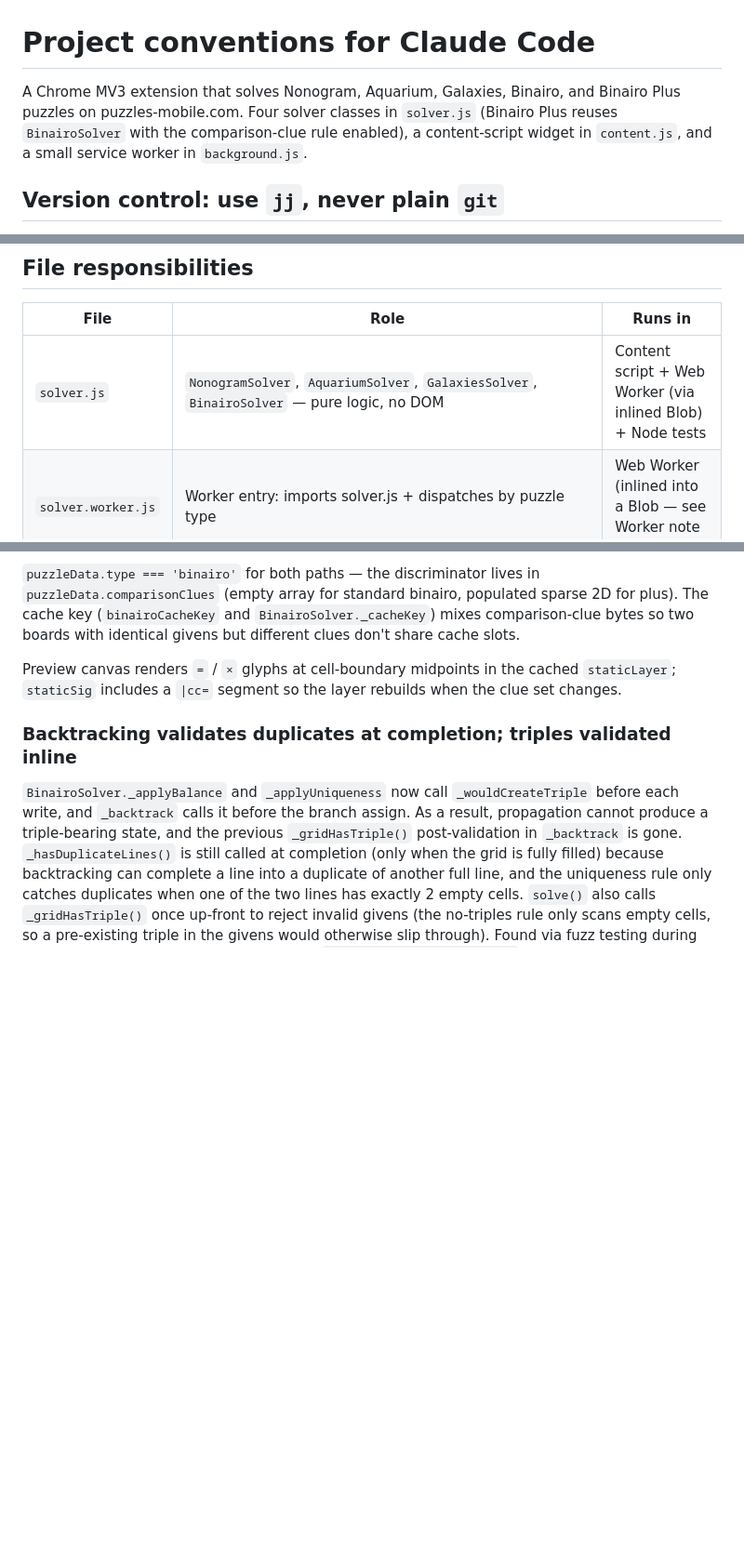
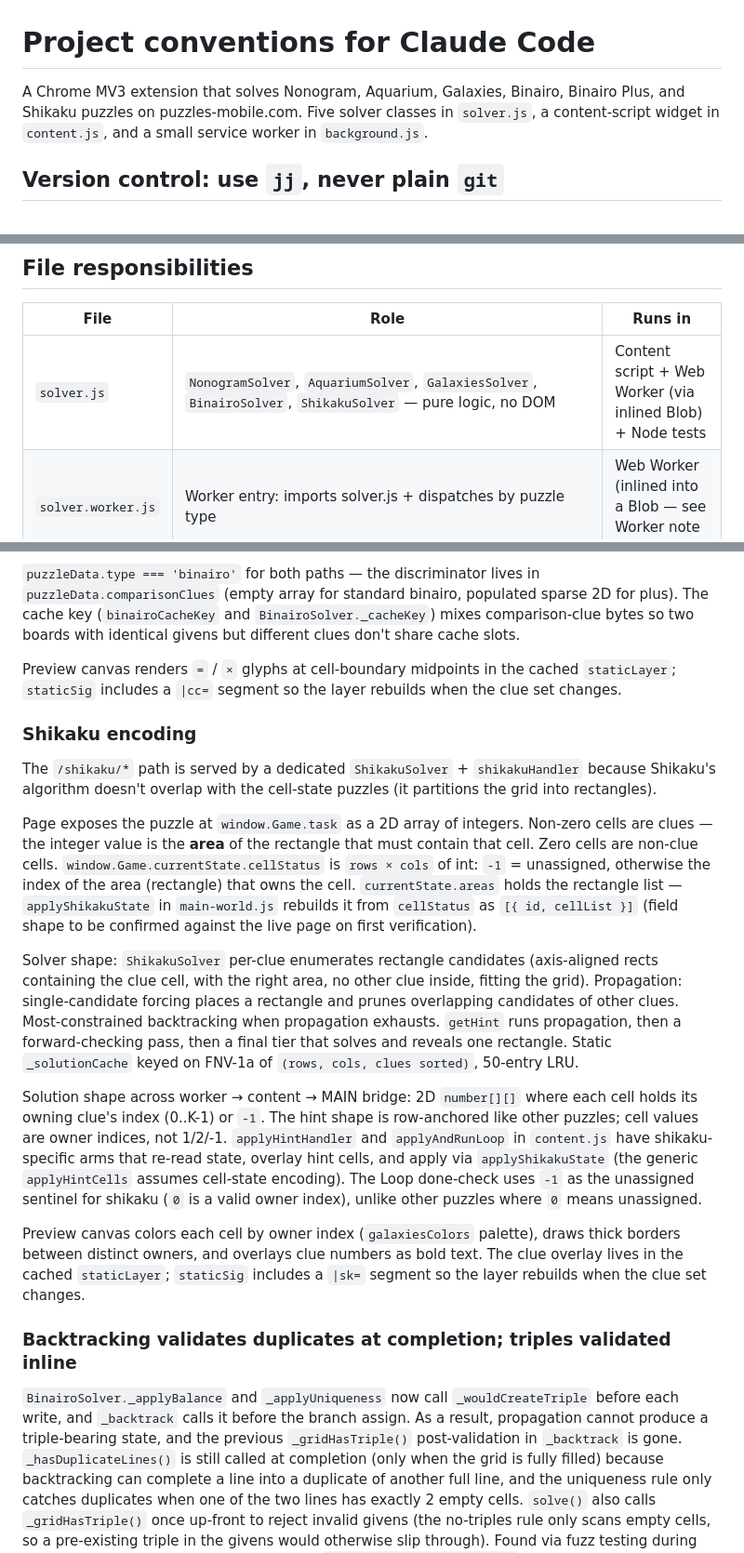
Before and after one commit to QuanDo2000/chrome-puzzle-solver, a Markdown page: CLAUDE.md, 3 parts joined by grey strips. Shown at 93% size. GitHub-like rendering; blank space fills up the shorter version.

Commit message:
docs(claude): Shikaku encoding subsection + file-row + allowlist count

```diff
--- a/CLAUDE.md
+++ b/CLAUDE.md
@@ -1,10 +1,9 @@
 # Project conventions for Claude Code
 
 A Chrome MV3 extension that solves Nonogram, Aquarium, Galaxies, Binairo,
-and Binairo Plus puzzles on puzzles-mobile.com. Four solver classes in
-`solver.js` (Binairo Plus reuses `BinairoSolver` with the comparison-clue
-rule enabled), a content-script widget in `content.js`, and a small
-service worker in `background.js`.
+Binairo Plus, and Shikaku puzzles on puzzles-mobile.com. Five solver
+classes in `solver.js`, a content-script widget in `content.js`, and a
+small service worker in `background.js`.
 
 ## Version control: use `jj`, never plain `git`
 
@@ -31,7 +30,7 @@ When dispatching subagents that need to commit work, tell them explicitly to use
 
 | File | Role | Runs in |
 | --- | --- | --- |
-| `solver.js` | `NonogramSolver`, `AquariumSolver`, `GalaxiesSolver`, `BinairoSolver` — pure logic, no DOM | Content script + Web Worker (via inlined Blob) + Node tests |
+| `solver.js` | `NonogramSolver`, `AquariumSolver`, `GalaxiesSolver`, `BinairoSolver`, `ShikakuSolver` — pure logic, no DOM | Content script + Web Worker (via inlined Blob) + Node tests |
 | `solver.worker.js` | Worker entry: imports solver.js + dispatches by puzzle type | Web Worker (inlined into a Blob — see Worker note below) |
 | `content.js` | Widget UI, message dispatch, `runSolve` (Worker proxy), `drawPreview` | Content script (isolated world, page's origin) |
 | `handler.js` | Per-puzzle-type handlers (galaxies/aquarium/puzzles-mobile fallback) | Content script |
@@ -135,6 +134,46 @@ Preview canvas renders `=` / `×` glyphs at cell-boundary midpoints in the
 cached `staticLayer`; `staticSig` includes a `|cc=` segment so the
 layer rebuilds when the clue set changes.
 
+### Shikaku encoding
+
+The `/shikaku/*` path is served by a dedicated `ShikakuSolver` +
+`shikakuHandler` because Shikaku's algorithm doesn't overlap with the
+cell-state puzzles (it partitions the grid into rectangles).
+
+Page exposes the puzzle at `window.Game.task` as a 2D array of integers.
+Non-zero cells are clues — the integer value is the **area** of the
+rectangle that must contain that cell. Zero cells are non-clue cells.
+`window.Game.currentState.cellStatus` is `rows × cols` of int: `-1` =
+unassigned, otherwise the index of the area (rectangle) that owns the
+cell. `currentState.areas` holds the rectangle list — `applyShikakuState`
+in `main-world.js` rebuilds it from `cellStatus` as `[{ id, cellList }]`
+(field shape to be confirmed against the live page on first verification).
+
+Solver shape: `ShikakuSolver` per-clue enumerates rectangle candidates
+(axis-aligned rects containing the clue cell, with the right area, no
+other clue inside, fitting the grid). Propagation: single-candidate
+forcing places a rectangle and prunes overlapping candidates of other
+clues. Most-constrained backtracking when propagation exhausts. `getHint`
+runs propagation, then a forward-checking pass, then a final tier that
+solves and reveals one rectangle. Static `_solutionCache` keyed on
+FNV-1a of `(rows, cols, clues sorted)`, 50-entry LRU.
+
+Solution shape across worker → content → MAIN bridge: 2D `number[][]`
+where each cell holds its owning clue's index (0..K-1) or `-1`. The hint
+shape is row-anchored like other puzzles; cell values are owner indices,
+not 1/2/-1. `applyHintHandler` and `applyAndRunLoop` in `content.js` have
+shikaku-specific arms that re-read state, overlay hint cells, and apply
+via `applyShikakuState` (the generic `applyHintCells` assumes cell-state
+encoding). The Loop done-check uses `-1` as the unassigned sentinel for
+shikaku (`0` is a valid owner index), unlike other puzzles where `0`
+means unassigned.
+
+Preview canvas colors each cell by owner index (`galaxiesColors`
+palette), draws thick borders between distinct owners, and overlays clue
+numbers as bold text. The clue overlay lives in the cached `staticLayer`;
+`staticSig` includes a `|sk=` segment so the layer rebuilds when the clue
+set changes.
+
 ### Backtracking validates duplicates at completion; triples validated inline
 
 `BinairoSolver._applyBalance` and `_applyUniqueness` now call
```
Also changed, not shown: other parts of CLAUDE.md (+1 -1 lines).
